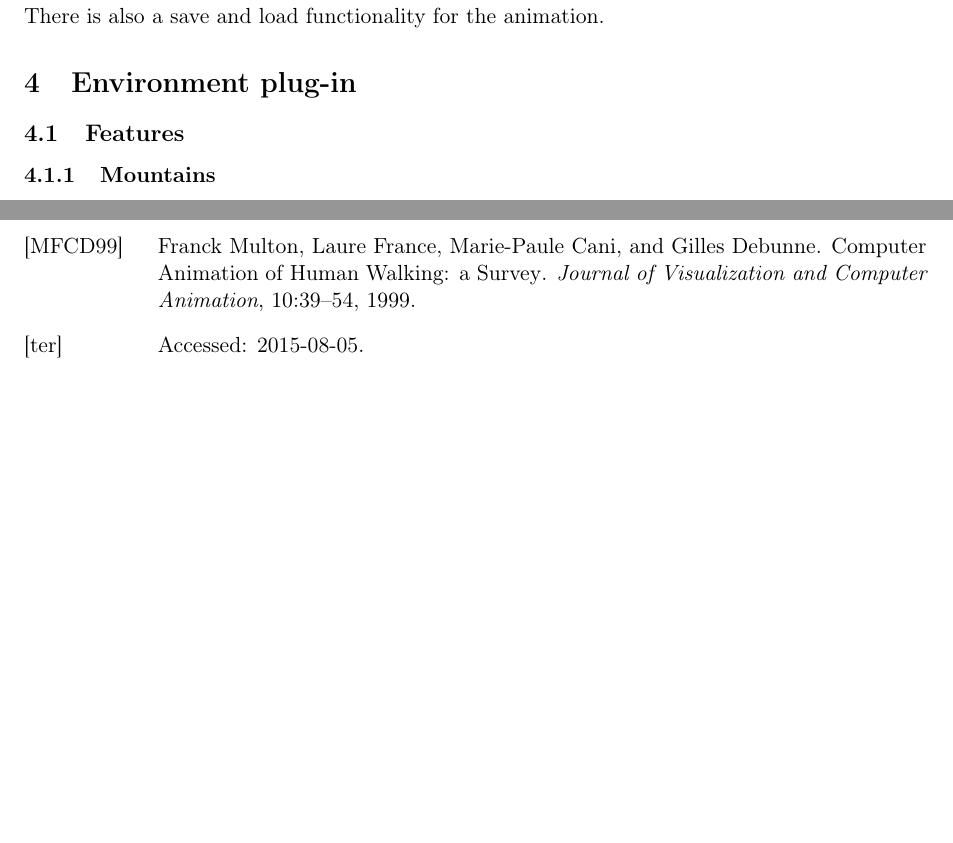
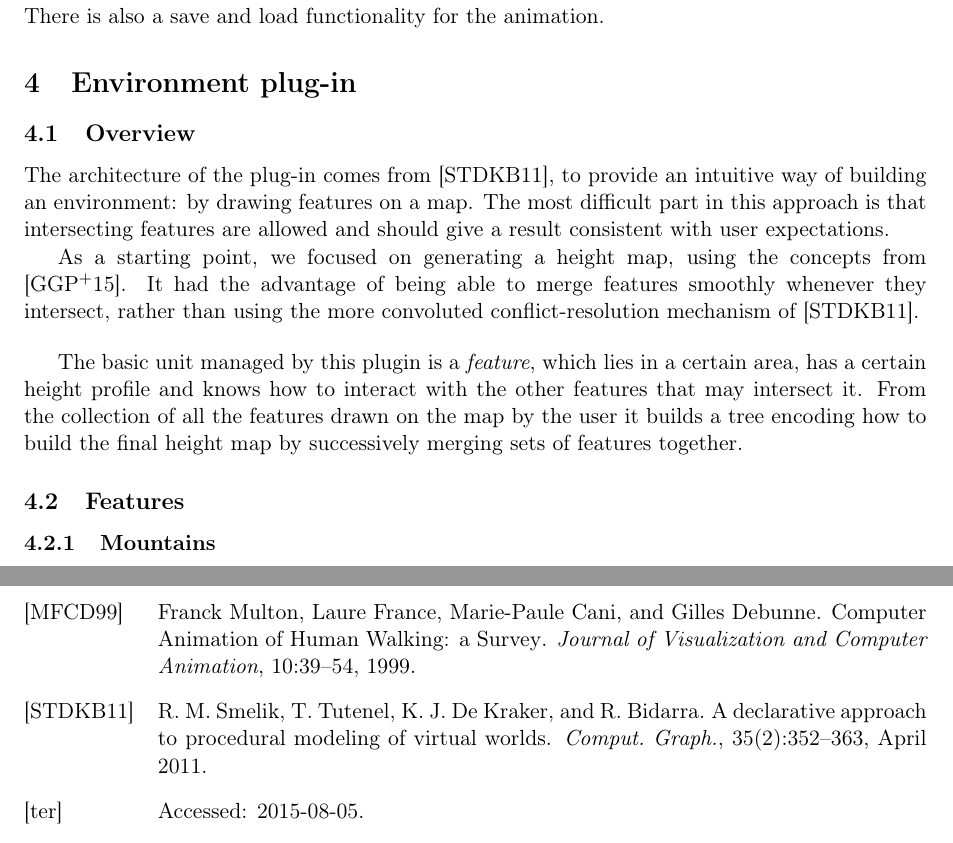
Before and after one commit to blendit/pib, a LaTeX paper (final/final.tex, which reads final/env.tex): two parts of pages 6 and 8 of 8, joined at a grey line, cut so that both start at the same text, the shorter picture padded with empty space. Compiled offline with pdfLaTeX.

Commit message:
General presentation of the environment plug-in

```diff
--- a/final/env.tex
+++ b/final/env.tex
@@ -1,4 +1,26 @@
 \section{Environment plug-in}
+
+\subsection{Overview}
+
+The architecture of the plug-in comes from \cite{DeclarativeArchitecture}, to
+provide an intuitive way of building an environment: by drawing features on a
+map. The most difficult part in this approach is that intersecting features are
+allowed and should give a result consistent with user expectations.
+
+As a starting point, we focused on generating a height map, using the concepts
+from \cite{FeatureTree}. It had the advantage of being able to merge features
+smoothly whenever they intersect, rather than using the more convoluted
+conflict-resolution mechanism of \cite{DeclarativeArchitecture}.
+
+\bigskip
+
+The basic unit managed by this plugin is a \emph{feature}, which lies in a
+certain area, has a certain height profile and knows how to interact with the
+other features that may intersect it. From the collection of all the features
+drawn on the map by the user it builds a tree encoding how to build the final
+height map by successively merging sets of features together.
+%TODO: mention models (e.g. trees for forests)
+
 
 \subsection{Features}
 
```
